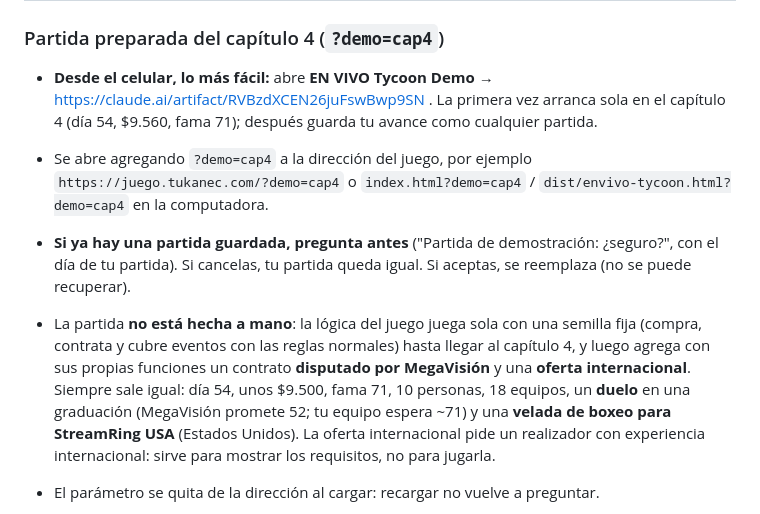
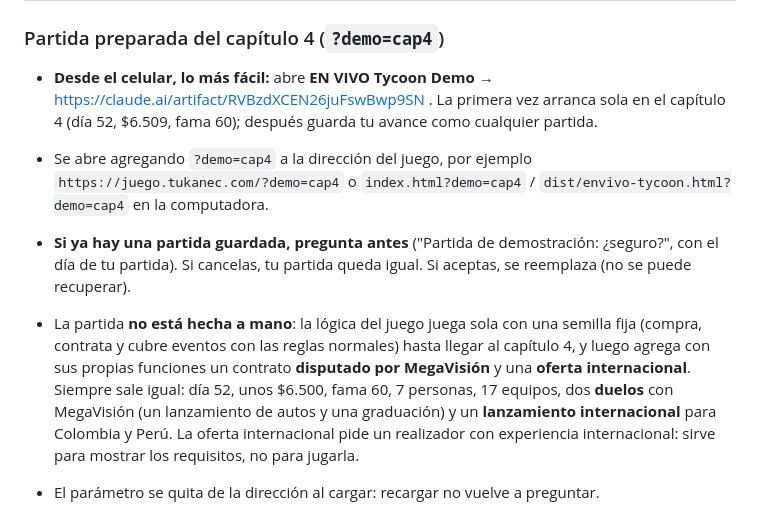
Before and after one commit to qfcorp/envivo-tycoon, a Markdown page: docs/DEMO.md, the part around the change. GitHub-like rendering.

Commit message:
Guía del demo: datos de la partida del capítulo 4 tras el ajuste de economía
Co-Authored-By: Claude Opus 5.5 <noreply@anthropic.com>
Claude-Session: https://claude.ai/code/session_01YSUcR6HjNnLSQ2QoxfrMkJ

```diff
--- a/docs/DEMO.md
+++ b/docs/DEMO.md
@@ -60,7 +60,7 @@ Dos partes: primero una **partida nueva** (los días 1 a 15, lo que mejor se sie
 
 ### Partida preparada del capítulo 4 (`?demo=cap4`)
 
-- **Desde el celular, lo más fácil:** abre **EN VIVO Tycoon Demo** → https://claude.ai/artifact/RVBzdXCEN26juFswBwp9SN . La primera vez arranca sola en el capítulo 4 (día 54, $9.560, fama 71); después guarda tu avance como cualquier partida.
+- **Desde el celular, lo más fácil:** abre **EN VIVO Tycoon Demo** → https://claude.ai/artifact/RVBzdXCEN26juFswBwp9SN . La primera vez arranca sola en el capítulo 4 (día 52, $6.509, fama 60); después guarda tu avance como cualquier partida.
 
 - Se abre agregando `?demo=cap4` a la dirección del juego, por ejemplo `https://juego.tukanec.com/?demo=cap4`
   o `index.html?demo=cap4` / `dist/envivo-tycoon.html?demo=cap4` en la computadora.
@@ -68,9 +68,9 @@ Dos partes: primero una **partida nueva** (los días 1 a 15, lo que mejor se sie
   Si cancelas, tu partida queda igual. Si aceptas, se reemplaza (no se puede recuperar).
 - La partida **no está hecha a mano**: la lógica del juego juega sola con una semilla fija (compra, contrata y cubre
   eventos con las reglas normales) hasta llegar al capítulo 4, y luego agrega con sus propias funciones un contrato
-  **disputado por MegaVisión** y una **oferta internacional**. Siempre sale igual: día 54, unos $9.500, fama 71,
-  10 personas, 18 equipos, un **duelo** en una graduación (MegaVisión promete 52; tu equipo espera ~71) y una
-  **velada de boxeo para StreamRing USA** (Estados Unidos). La oferta internacional pide un realizador con experiencia
+  **disputado por MegaVisión** y una **oferta internacional**. Siempre sale igual: día 52, unos $6.500, fama 60,
+  7 personas, 17 equipos, dos **duelos** con MegaVisión (un lanzamiento de autos y una graduación) y un
+  **lanzamiento internacional** para Colombia y Perú. La oferta internacional pide un realizador con experiencia
   internacional: sirve para mostrar los requisitos, no para jugarla.
 - El parámetro se quita de la dirección al cargar: recargar no vuelve a preguntar.
 - El enlace de claude.ai puede no pasarle `?demo=cap4` al juego; para la segunda parte del demo usa el archivo
```
